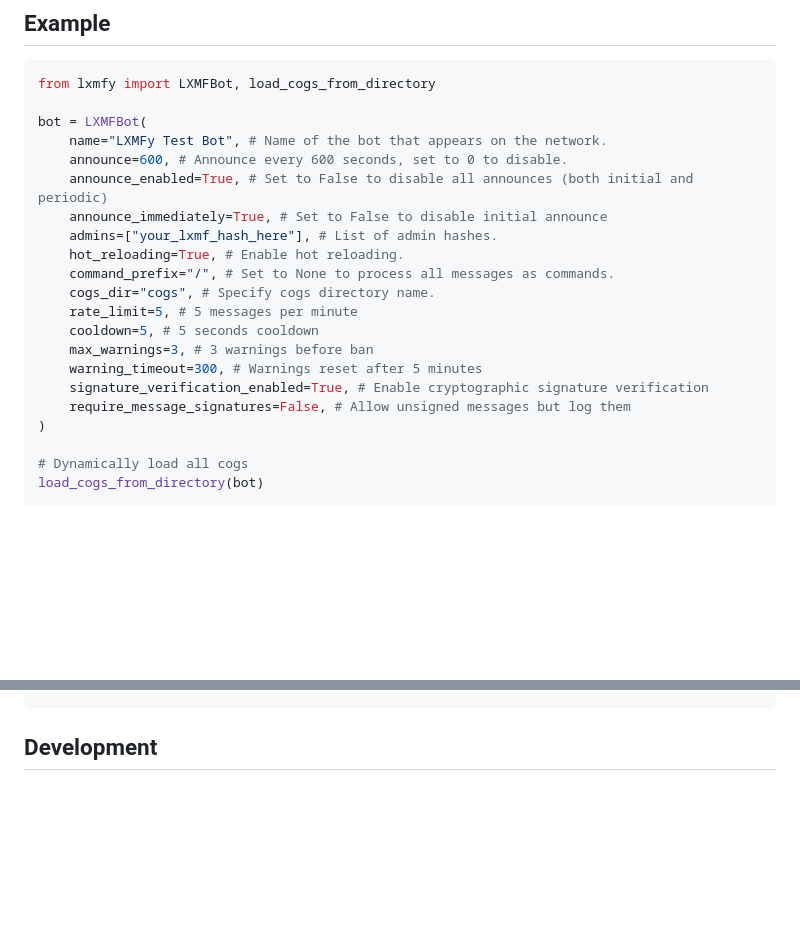
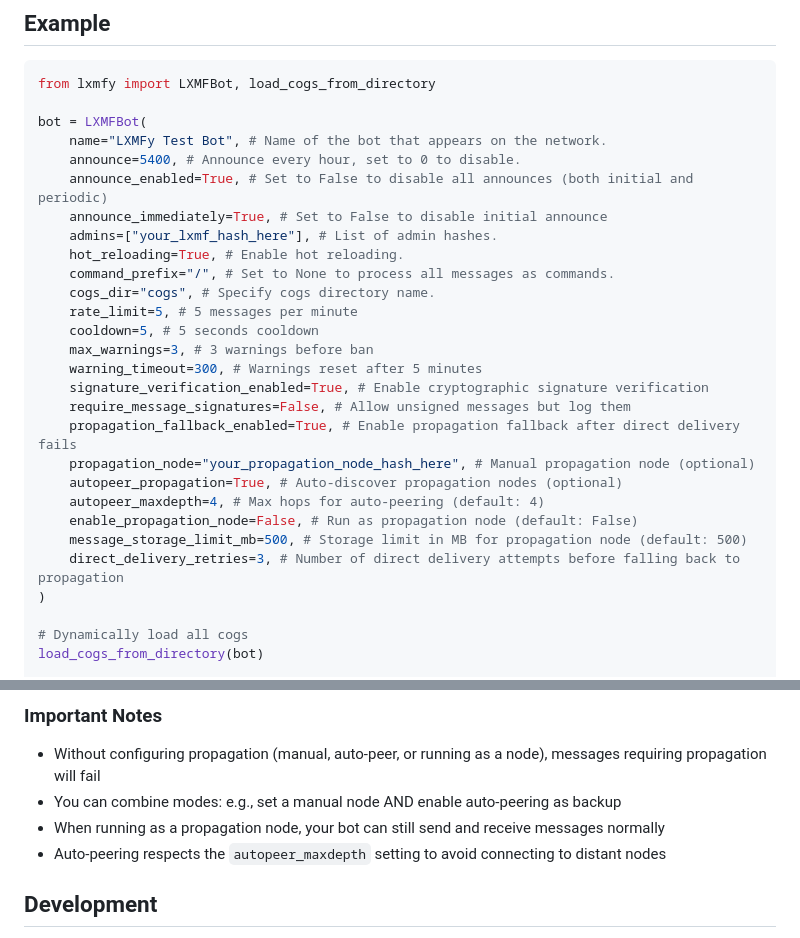
Before and after one commit to lxmfy/LXMFy, a Markdown page: README.md, 2 parts joined by grey strips. Drawn GitHub-style; blank space fills up the shorter version.

```diff
--- a/README.md
+++ b/README.md
@@ -133,7 +133,7 @@ from lxmfy import LXMFBot, load_cogs_from_directory
 
 bot = LXMFBot(
     name="LXMFy Test Bot", # Name of the bot that appears on the network.
-    announce=600, # Announce every 600 seconds, set to 0 to disable.
+    announce=5400, # Announce every hour, set to 0 to disable.
     announce_enabled=True, # Set to False to disable all announces (both initial and periodic)
     announce_immediately=True, # Set to False to disable initial announce
     admins=["your_lxmf_hash_here"], # List of admin hashes.
@@ -146,6 +146,13 @@ bot = LXMFBot(
     warning_timeout=300, # Warnings reset after 5 minutes
     signature_verification_enabled=True, # Enable cryptographic signature verification
     require_message_signatures=False, # Allow unsigned messages but log them
+    propagation_fallback_enabled=True, # Enable propagation fallback after direct delivery fails
+    propagation_node="your_propagation_node_hash_here", # Manual propagation node (optional)
+    autopeer_propagation=True, # Auto-discover propagation nodes (optional)
+    autopeer_maxdepth=4, # Max hops for auto-peering (default: 4)
+    enable_propagation_node=False, # Run as propagation node (default: False)
+    message_storage_limit_mb=500, # Storage limit in MB for propagation node (default: 500)
+    direct_delivery_retries=3, # Number of direct delivery attempts before falling back to propagation
 )
 
 # Dynamically load all cogs
@@ -192,3 +279,10 @@ lxmfy signatures disable
+### Important Notes
+
+- Without configuring propagation (manual, auto-peer, or running as a node), messages requiring propagation will fail
+- You can combine modes: e.g., set a manual node AND enable auto-peering as backup
+- When running as a propagation node, your bot can still send and receive messages normally
+- Auto-peering respects the `autopeer_maxdepth` setting to avoid connecting to distant nodes
+
 ## Development
 
 - poetry or uv
```
Also changed, not shown: other parts of README.md (+80 -0 lines).
